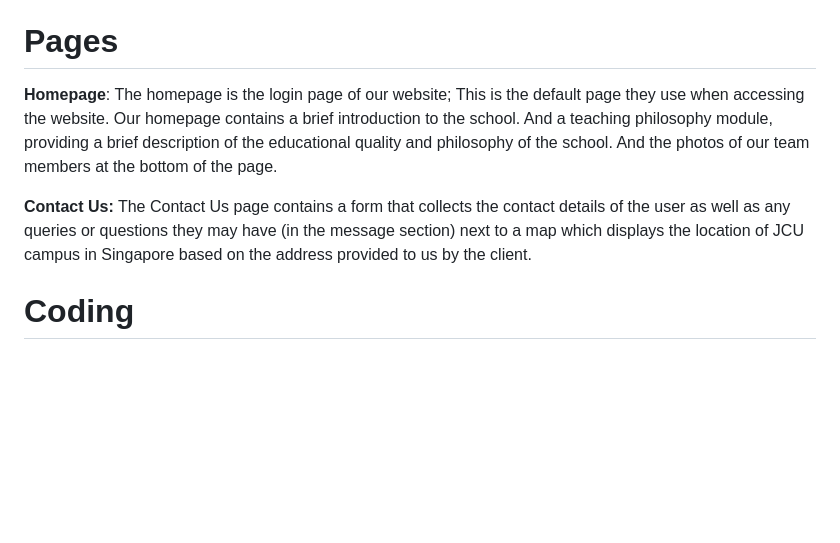
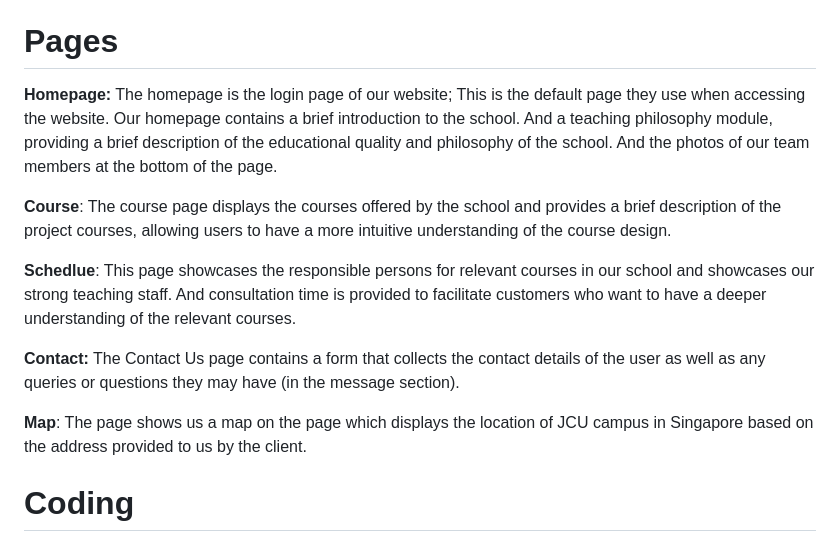
Before and after one commit to tcgename/PB-Group4, a Markdown page: README.md, the part around the change. Rendered like a GitHub page; blank space fills up the shorter version.

```diff
--- a/README.md
+++ b/README.md
@@ -10,9 +10,15 @@ JCU Openhouse is a group of professional teachers in Singapore who provide cours
 - Xinmeng Yang- 14276824
 
 # Pages
-**Homepage**: The homepage is the login page of our website; This is the default page they use when accessing the website. Our homepage contains a brief introduction to the school. And a teaching philosophy module, providing a brief description of the educational quality and philosophy of the school. And the photos of our team members at the bottom of the page.
+**Homepage:** The homepage is the login page of our website; This is the default page they use when accessing the website. Our homepage contains a brief introduction to the school. And a teaching philosophy module, providing a brief description of the educational quality and philosophy of the school. And the photos of our team members at the bottom of the page.
 
-**Contact Us:** The Contact Us page contains a form that collects the contact details of the user as well as any queries or questions they may have (in the message section) next to a map which displays the location of JCU campus in Singapore based on the address provided to us by the client.
+**Course**: The course page displays the courses offered by the school and provides a brief description of the project courses, allowing users to have a more intuitive understanding of the course design.
+
+**Schedlue**: This page showcases the responsible persons for relevant courses in our school and showcases our strong teaching staff. And consultation time is provided to facilitate customers who want to have a deeper understanding of the relevant courses.
+
+**Contact:** The Contact Us page contains a form that collects the contact details of the user as well as any queries or questions they may have (in the message section).
+
+**Map**: The page shows us a map on the page which displays the location of JCU campus in Singapore based on the address provided to us by the client.
 
 # Coding
 **PHP**:  PHP is a widely-used, open-source scripting language especially suited for web development. Embedded into HTML, it enables the creation of dynamic and interactive websites. PHP scripts are executed on the server, generating HTML which is then sent to the client's browser, allowing for the creation of content that can change each time the page is loaded.It's known for its ease of use for beginners, yet powerful enough for advanced programming, making it a popular choice for web developers.
```
